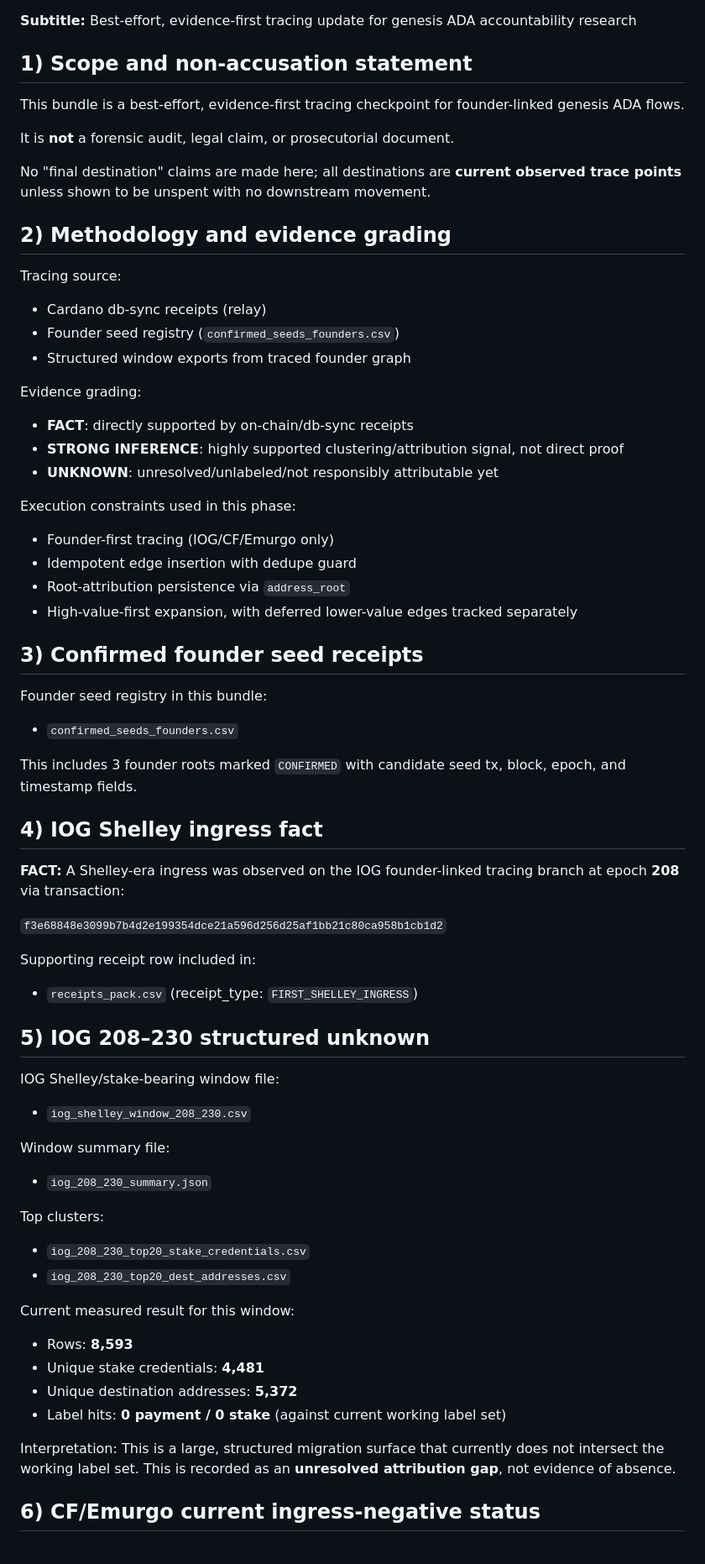
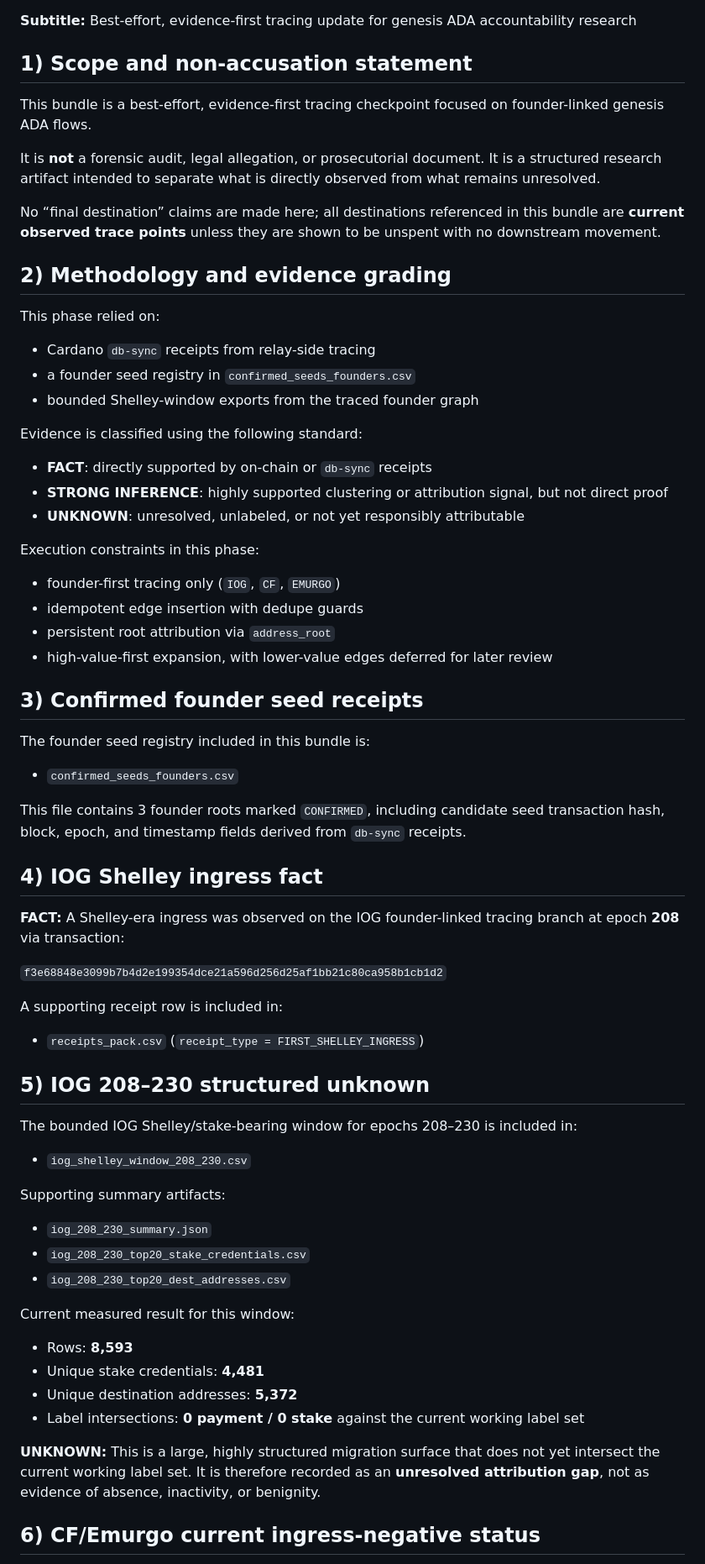
Before and after one commit to BEACNpool/Governance, a Markdown page: Genesis/interim-evidence-bundle-v1/README.md, the part around one of its changes. Shown at 84% size. GitHub-like rendering.

Commit message:
Refine interim bundle README for governance readability

```diff
--- a/Genesis/interim-evidence-bundle-v1/README.md
+++ b/Genesis/interim-evidence-bundle-v1/README.md
@@ -3,61 +3,71 @@
 **Subtitle:** Best-effort, evidence-first tracing update for genesis ADA accountability research
 
 ## 1) Scope and non-accusation statement
-This bundle is a best-effort, evidence-first tracing checkpoint for founder-linked genesis ADA flows.
 
-It is **not** a forensic audit, legal claim, or prosecutorial document.
+This bundle is a best-effort, evidence-first tracing checkpoint focused on founder-linked genesis ADA flows.
 
-No "final destination" claims are made here; all destinations are **current observed trace points** unless shown to be unspent with no downstream movement.
+It is **not** a forensic audit, legal allegation, or prosecutorial document. It is a structured research artifact intended to separate what is directly observed from what remains unresolved.
+
+No “final destination” claims are made here; all destinations referenced in this bundle are **current observed trace points** unless they are shown to be unspent with no downstream movement.
 
 ## 2) Methodology and evidence grading
-Tracing source:
-- Cardano db-sync receipts (relay)
-- Founder seed registry (`confirmed_seeds_founders.csv`)
-- Structured window exports from traced founder graph
 
-Evidence grading:
-- **FACT**: directly supported by on-chain/db-sync receipts
-- **STRONG INFERENCE**: highly supported clustering/attribution signal, not direct proof
-- **UNKNOWN**: unresolved/unlabeled/not responsibly attributable yet
+This phase relied on:
 
-Execution constraints used in this phase:
-- Founder-first tracing (IOG/CF/Emurgo only)
-- Idempotent edge insertion with dedupe guard
-- Root-attribution persistence via `address_root`
-- High-value-first expansion, with deferred lower-value edges tracked separately
+* Cardano `db-sync` receipts from relay-side tracing
+* a founder seed registry in `confirmed_seeds_founders.csv`
+* bounded Shelley-window exports from the traced founder graph
+
+Evidence is classified using the following standard:
+
+* **FACT**: directly supported by on-chain or `db-sync` receipts
+* **STRONG INFERENCE**: highly supported clustering or attribution signal, but not direct proof
+* **UNKNOWN**: unresolved, unlabeled, or not yet responsibly attributable
+
+Execution constraints in this phase:
+
+* founder-first tracing only (`IOG`, `CF`, `EMURGO`)
+* idempotent edge insertion with dedupe guards
+* persistent root attribution via `address_root`
+* high-value-first expansion, with lower-value edges deferred for later review
 
 ## 3) Confirmed founder seed receipts
-Founder seed registry in this bundle:
-- `confirmed_seeds_founders.csv`
 
-This includes 3 founder roots marked `CONFIRMED` with candidate seed tx, block, epoch, and timestamp fields.
+The founder seed registry included in this bundle is:
+
+* `confirmed_seeds_founders.csv`
+
+This file contains 3 founder roots marked `CONFIRMED`, including candidate seed transaction hash, block, epoch, and timestamp fields derived from `db-sync` receipts.
 
 ## 4) IOG Shelley ingress fact
+
 **FACT:** A Shelley-era ingress was observed on the IOG founder-linked tracing branch at epoch **208** via transaction:
 
 `f3e68848e3099b7b4d2e199354dce21a596d256d25af1bb21c80ca958b1cb1d2`
 
-Supporting receipt row included in:
-- `receipts_pack.csv` (receipt_type: `FIRST_SHELLEY_INGRESS`)
+A supporting receipt row is included in:
+
+* `receipts_pack.csv` (`receipt_type = FIRST_SHELLEY_INGRESS`)
 
 ## 5) IOG 208–230 structured unknown
-IOG Shelley/stake-bearing window file:
-- `iog_shelley_window_208_230.csv`
 
-Window summary file:
-- `iog_208_230_summary.json`
+The bounded IOG Shelley/stake-bearing window for epochs 208–230 is included in:
 
-Top clusters:
-- `iog_208_230_top20_stake_credentials.csv`
-- `iog_208_230_top20_dest_addresses.csv`
+* `iog_shelley_window_208_230.csv`
+
+Supporting summary artifacts:
+
+* `iog_208_230_summary.json`
+* `iog_208_230_top20_stake_credentials.csv`
+* `iog_208_230_top20_dest_addresses.csv`
 
 Current measured result for this window:
-- Rows: **8,593**
-- Unique stake credentials: **4,481**
-- Unique destination addresses: **5,372**
-- Label hits: **0 payment / 0 stake** (against current working label set)
 
-Interpretation:
-This is a large, structured migration surface that currently does not intersect the working label set. This is recorded as an **unresolved attribution gap**, not evidence of absence.
+* Rows: **8,593**
+* Unique stake credentials: **4,481**
+* Unique destination addresses: **5,372**
+* Label intersections: **0 payment / 0 stake** against the current working label set
+
+**UNKNOWN:** This is a large, highly structured migration surface that does not yet intersect the current working label set. It is therefore recorded as an **unresolved attribution gap**, not as evidence of absence, inactivity, or benignity.
 
 ## 6) CF/Emurgo current ingress-negative status
```
Also changed, not shown: other parts of Genesis/interim-evidence-bundle-v1/README.md (+21 -13 lines).
